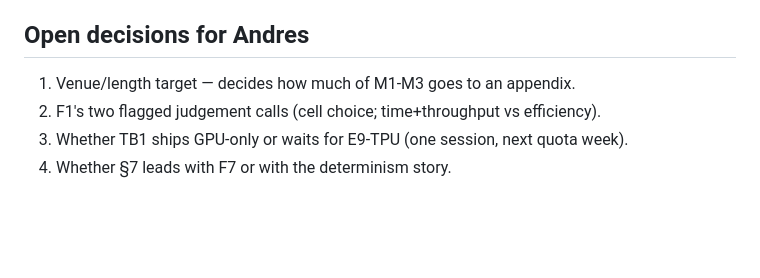
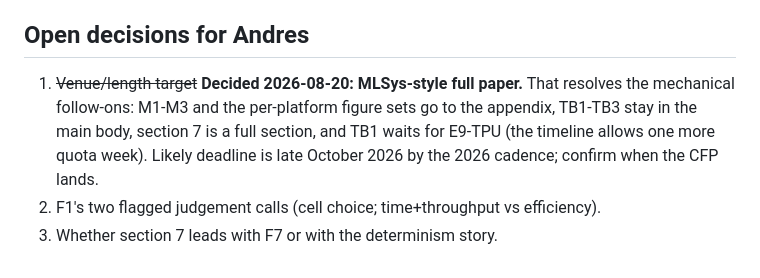
Before and after one commit to andreshernandez-spec/shardes-paper, a Markdown page: docs/07-paper-skeleton.md, the part around the change. Drawn GitHub-style; blank space fills up the shorter version.

```diff
--- a/docs/07-paper-skeleton.md
+++ b/docs/07-paper-skeleton.md
@@ -88,7 +88,10 @@ docs/00 has the list. Nothing to source.
 
 ## Open decisions for Andres
 
-1. Venue/length target — decides how much of M1-M3 goes to an appendix.
+1. ~~Venue/length target~~ **Decided 2026-08-20: MLSys-style full paper.** That
+   resolves the mechanical follow-ons: M1-M3 and the per-platform figure sets go to
+   the appendix, TB1-TB3 stay in the main body, section 7 is a full section, and TB1
+   waits for E9-TPU (the timeline allows one more quota week). Likely deadline is
+   late October 2026 by the 2026 cadence; confirm when the CFP lands.
 2. F1's two flagged judgement calls (cell choice; time+throughput vs efficiency).
-3. Whether TB1 ships GPU-only or waits for E9-TPU (one session, next quota week).
-4. Whether §7 leads with F7 or with the determinism story.
+3. Whether section 7 leads with F7 or with the determinism story.
```
Also changed, not shown: docs/05-paper.md (+7 -5 lines).
